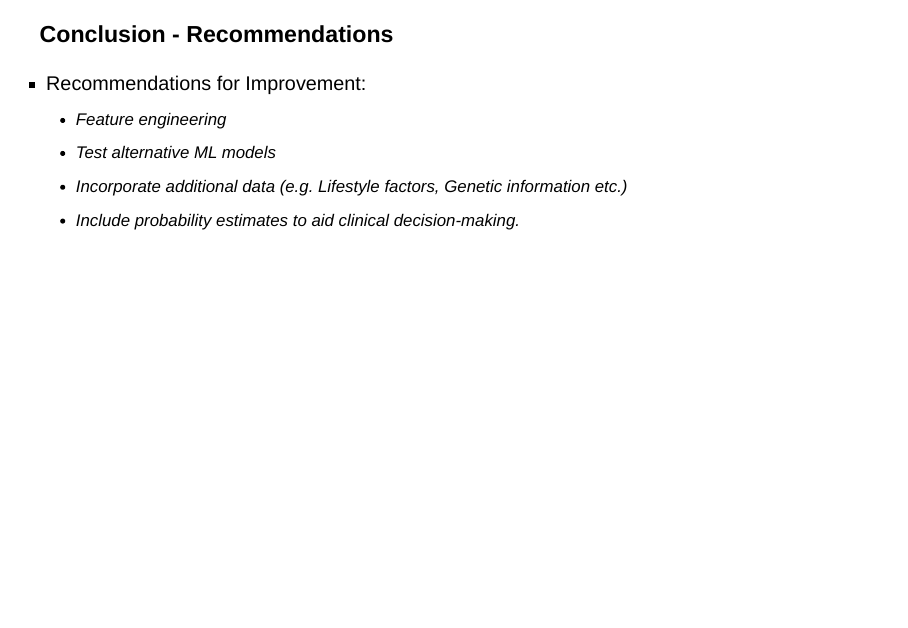
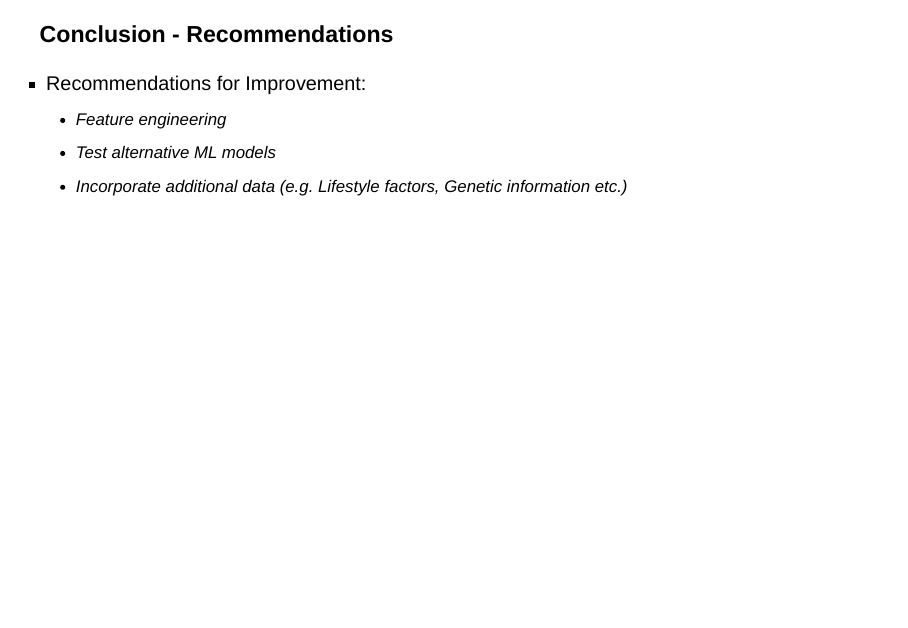
Before and after one commit to javiermtzo99/diabetes_analysis_presentation, a Quarto document (Diabetes analysis presentation.qmd): page 27 of 29. Rendered offline with R 4.5, knitr and Pandoc in place of Quarto, with nearby package versions; drawn as Slidy slides in place of the format the file asks for.

Commit message:
final conclusion page edit

```diff
--- a/Diabetes analysis presentation.qmd
+++ b/Diabetes analysis presentation.qmd
@@ -259,7 +259,6 @@ css: styles.css
     - Feature engineering
     - Test alternative ML models
     - Incorporate additional data (e.g. Lifestyle factors, Genetic information etc.)
-    - Include probability estimates to aid clinical decision-making.
 
 ---
 
```
Also changed, not shown: Diabetes analysis presentation.html, dsci542_lab3_q4.pdf.
